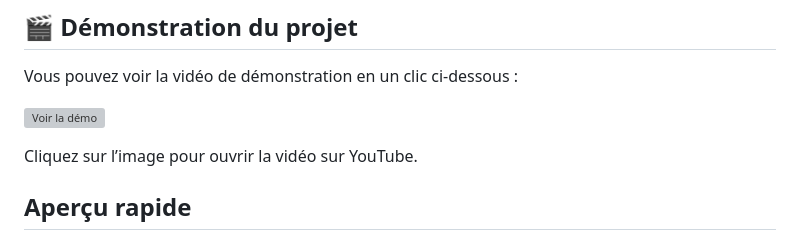
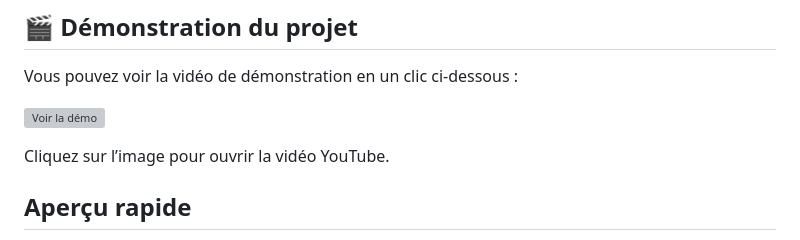
Before and after one commit to Jules-TERLEZ/IHM-Robot, a Markdown page: README.md, the part around the change. Rendered like a GitHub page; grey boxes are pictures that could not be loaded.

```diff
--- a/README.md
+++ b/README.md
@@ -19,7 +19,7 @@ Vous pouvez voir la vidéo de démonstration en un clic ci-dessous :
 
 [![Voir la démo](https://img.youtube.com/vi/KUxI230pNlU/0.jpg)](https://www.youtube.com/watch?v=KUxI230pNlU)
 
-Cliquez sur l’image pour ouvrir la vidéo sur YouTube.
+Cliquez sur l’image pour ouvrir la vidéo  YouTube.
 
 
 ## Aperçu rapide
```
